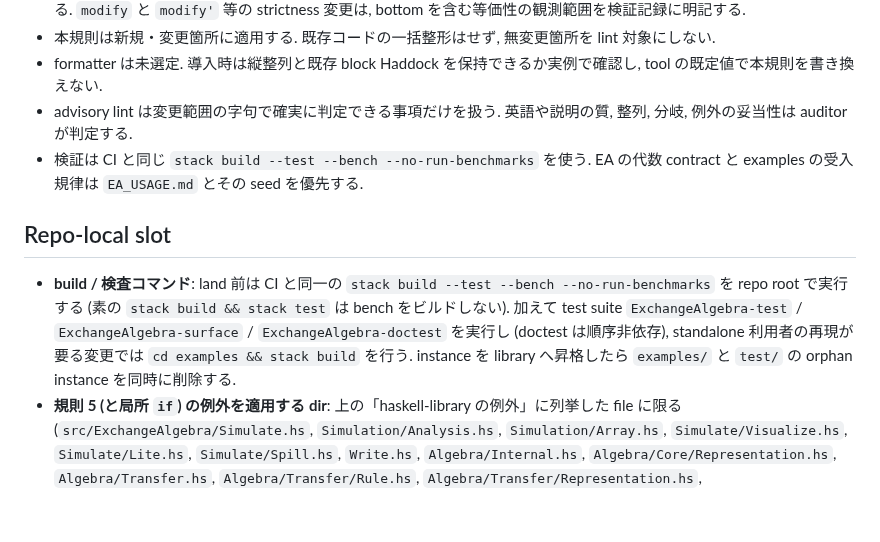
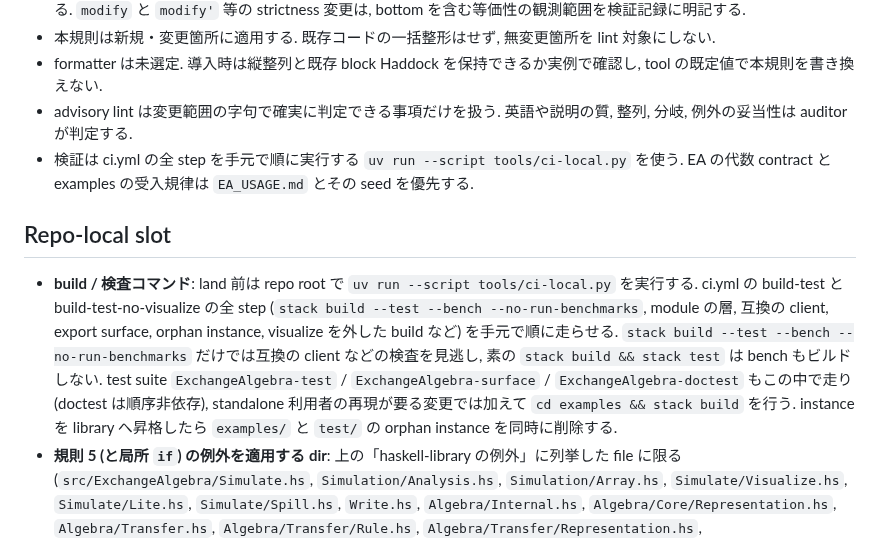
Before and after one commit to yakagika/ExchangeAlgebra, a Markdown page: CODING_STYLE.md, the part around the change. Rendered like a GitHub page; blank space fills up the shorter version.

Commit message:
docs: land 前の検証の command を tools/ci-local.py に揃える (research-sync-2026-10-22 A2)
CODING_STYLE.md の検証の記述 2 か所と, EA_USAGE.md の test の階層が
どこに結線されているかの記述が, ci.yml の 1 step にすぎない
`stack build --test --bench --no-run-benchmarks` を land 前の検証として
いた. この command だけでは互換の client などの検査を見逃す
(2026-10-22 に CI が赤になった原因). 規約を ci-local に改めたときに
文書を追随させていなかったので, ci.yml の全 step を手元で走らせる
`uv run --script tools/ci-local.py` に揃えた. 読者向けの例の再実行の
command と, 個別の script の前提の build を書いた箇所は, land 前の検証の
記述ではないので変えていない.

変化: numeric unchanged, acceptance unchanged, postings unchanged,
diagnostics unchanged, serialization unchanged (文書だけ).

verified: L2 (文書だけ. 実行手段なし). 直した 3 か所を読み直した.

chain: assistant-2026-10-22T10-22-01-073396-land-前の検証の規約を-uv-run-script-toolsci-loca

(research-sync-2026-10-22 A2)

Claude-Session: https://claude.ai/code/session_01SvGTQHY1BDq2e2v4kAwGgK

```diff
--- a/CODING_STYLE.md
+++ b/CODING_STYLE.md
@@ -116,11 +116,11 @@ writeUArray os (t, Relation { _supplier = e1
 - 本規則は新規・変更箇所に適用する. 既存コードの一括整形はせず, 無変更箇所を lint 対象にしない.
 - formatter は未選定. 導入時は縦整列と既存 block Haddock を保持できるか実例で確認し, tool の既定値で本規則を書き換えない.
 - advisory lint は変更範囲の字句で確実に判定できる事項だけを扱う. 英語や説明の質, 整列, 分岐, 例外の妥当性は auditor が判定する.
-- 検証は CI と同じ `stack build --test --bench --no-run-benchmarks` を使う. EA の代数 contract と examples の受入規律は `EA_USAGE.md` とその seed を優先する.
+- 検証は ci.yml の全 step を手元で順に実行する `uv run --script tools/ci-local.py` を使う. EA の代数 contract と examples の受入規律は `EA_USAGE.md` とその seed を優先する.
 
 ## Repo-local slot
 
-- **build / 検査コマンド**: land 前は CI と同一の `stack build --test --bench --no-run-benchmarks` を repo root で実行する (素の `stack build && stack test` は bench をビルドしない). 加えて test suite `ExchangeAlgebra-test` / `ExchangeAlgebra-surface` / `ExchangeAlgebra-doctest` を実行し (doctest は順序非依存), standalone 利用者の再現が要る変更では `cd examples && stack build` を行う. instance を library へ昇格したら `examples/` と `test/` の orphan instance を同時に削除する.
+- **build / 検査コマンド**: land 前は repo root で `uv run --script tools/ci-local.py` を実行する. ci.yml の build-test と build-test-no-visualize の全 step (`stack build --test --bench --no-run-benchmarks`, module の層, 互換の client, export surface, orphan instance, visualize を外した build など) を手元で順に走らせる. `stack build --test --bench --no-run-benchmarks` だけでは互換の client などの検査を見逃し, 素の `stack build && stack test` は bench もビルドしない. test suite `ExchangeAlgebra-test` / `ExchangeAlgebra-surface` / `ExchangeAlgebra-doctest` もこの中で走り (doctest は順序非依存), standalone 利用者の再現が要る変更では加えて `cd examples && stack build` を行う. instance を library へ昇格したら `examples/` と `test/` の orphan instance を同時に削除する.
 - **規則 5 (と局所 `if`) の例外を適用する dir**: 上の「haskell-library の例外」に列挙した file に限る (`src/ExchangeAlgebra/Simulate.hs`, `Simulation/Analysis.hs`, `Simulation/Array.hs`, `Simulate/Visualize.hs`, `Simulate/Lite.hs`, `Simulate/Spill.hs`, `Write.hs`, `Algebra/Internal.hs`, `Algebra/Core/Representation.hs`, `Algebra/Transfer.hs`, `Algebra/Transfer/Rule.hs`, `Algebra/Transfer/Representation.hs`, `Journal/Transfer.hs`, `Journal/Transfer/Rule.hs`, `Convert/Checked.hs`, `IO/Input/Checked.hs`). それ以外の `src/`, `examples/`, `test/`, `tools/` には適用しない.
 - **凍結 kernel の所在**: 該当なし (本 repo は library であり, manifest に sha256 を持つ凍結 kernel を置かない). `examples/market/rcr/` の凍結した測定証拠 (RCR の入力 data) は整形対象でなく保全対象とする.
 - **規則 9 の記述量 trigger**: 集計は seed 規則 9 の方法 (空行とコメントを除く行, file を本体 / kit / adapter / test に排他的に割当) に従う. 単位と目安は次のとおり.
```
Also changed, not shown: EA_USAGE.md (+1 -1 lines).
